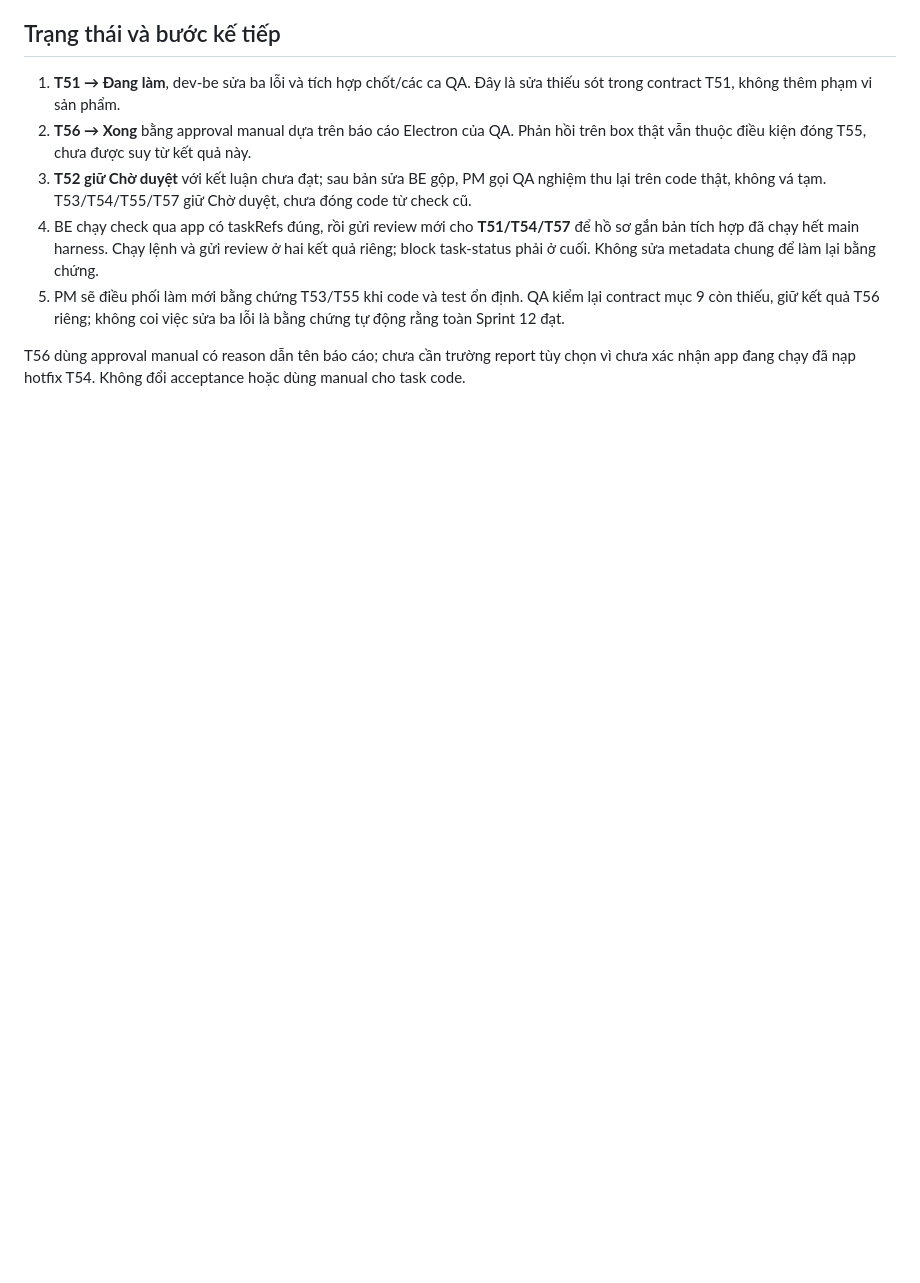
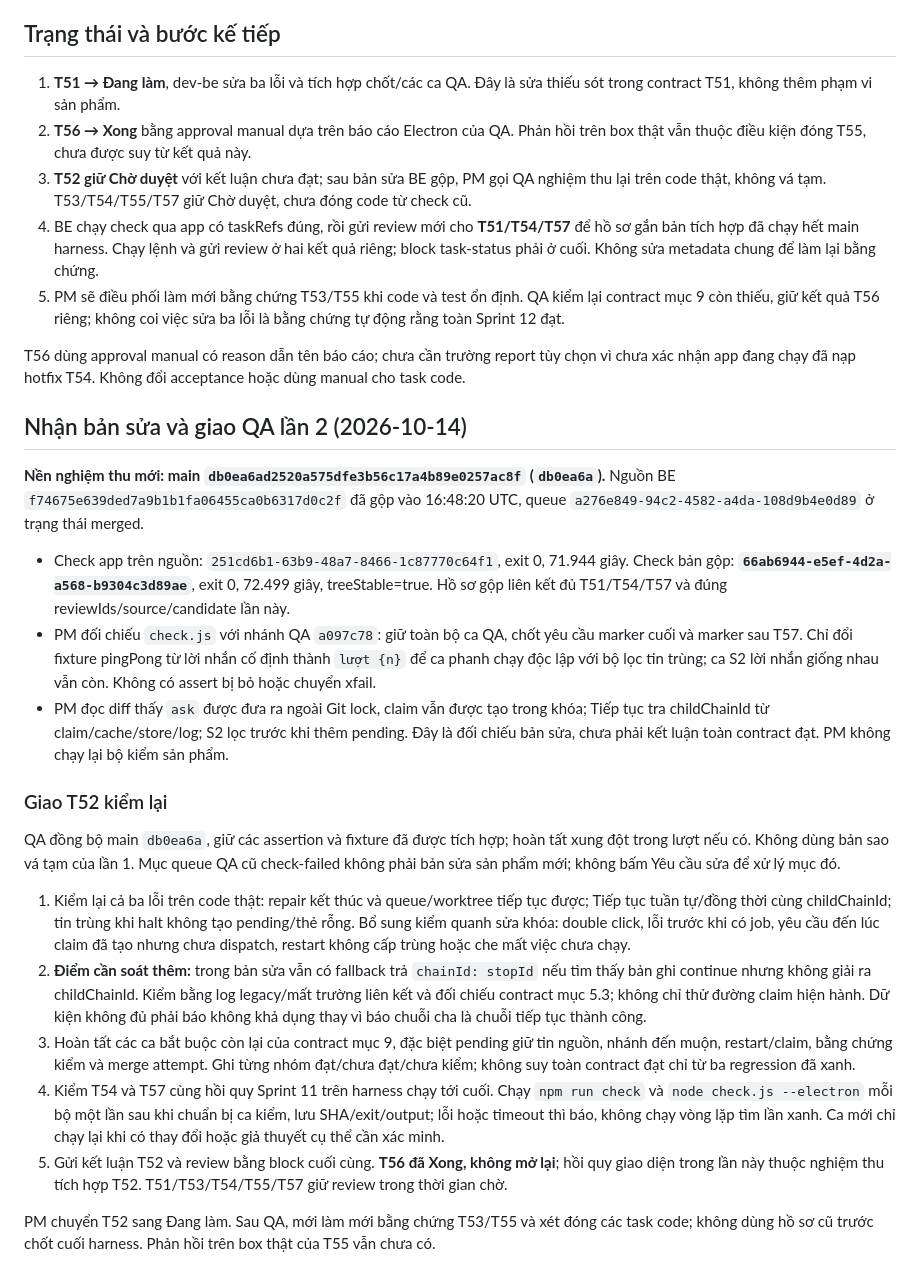
Before and after one commit to namanhdevd8/AgentChat, a Markdown page: reports/sprint-12-qa-round-1.md, the part around the change. Drawn GitHub-style; blank space fills up the shorter version.

Commit message:
pm · Sửa sprint-12-qa-round-1.md
Agent-Chat-Queue: 9c1ea290-f02b-4d13-be85-51d89bbd3b9f

```diff
--- a/reports/sprint-12-qa-round-1.md
+++ b/reports/sprint-12-qa-round-1.md
@@ -60,3 +60,23 @@ QA worktree sạch, HEAD **`a097c78`**; code kiểm đã lưu dù app báo từ
 5. PM sẽ điều phối làm mới bằng chứng T53/T55 khi code và test ổn định. QA kiểm lại contract mục 9 còn thiếu, giữ kết quả T56 riêng; không coi việc sửa ba lỗi là bằng chứng tự động rằng toàn Sprint 12 đạt.
 
 T56 dùng approval manual có reason dẫn tên báo cáo; chưa cần trường report tùy chọn vì chưa xác nhận app đang chạy đã nạp hotfix T54. Không đổi acceptance hoặc dùng manual cho task code.
+
+## Nhận bản sửa và giao QA lần 2 (2026-10-14)
+
+**Nền nghiệm thu mới: main `db0ea6ad2520a575dfe3b56c17a4b89e0257ac8f` (`db0ea6a`).** Nguồn BE `f74675e639ded7a9b1b1fa06455ca0b6317d0c2f` đã gộp vào 16:48:20 UTC, queue `a276e849-94c2-4582-a4da-108d9b4e0d89` ở trạng thái merged.
+
+- Check app trên nguồn: `251cd6b1-63b9-48a7-8466-1c87770c64f1`, exit 0, 71.944 giây. Check bản gộp: **`66ab6944-e5ef-4d2a-a568-b9304c3d89ae`**, exit 0, 72.499 giây, treeStable=true. Hồ sơ gộp liên kết đủ T51/T54/T57 và đúng reviewIds/source/candidate lần này.
+- PM đối chiếu `check.js` với nhánh QA `a097c78`: giữ toàn bộ ca QA, chốt yêu cầu marker cuối và marker sau T57. Chỉ đổi fixture pingPong từ lời nhắn cố định thành `lượt {n}` để ca phanh chạy độc lập với bộ lọc tin trùng; ca S2 lời nhắn giống nhau vẫn còn. Không có assert bị bỏ hoặc chuyển xfail.
+- PM đọc diff thấy `ask` được đưa ra ngoài Git lock, claim vẫn được tạo trong khóa; Tiếp tục tra childChainId từ claim/cache/store/log; S2 lọc trước khi thêm pending. Đây là đối chiếu bản sửa, chưa phải kết luận toàn contract đạt. PM không chạy lại bộ kiểm sản phẩm.
+
+### Giao T52 kiểm lại
+
+QA đồng bộ main `db0ea6a`, giữ các assertion và fixture đã được tích hợp; hoàn tất xung đột trong lượt nếu có. Không dùng bản sao vá tạm của lần 1. Mục queue QA cũ check-failed không phải bản sửa sản phẩm mới; không bấm Yêu cầu sửa để xử lý mục đó.
+
+1. Kiểm lại cả ba lỗi trên code thật: repair kết thúc và queue/worktree tiếp tục được; Tiếp tục tuần tự/đồng thời cùng childChainId; tin trùng khi halt không tạo pending/thẻ rỗng. Bổ sung kiểm quanh sửa khóa: double click, lỗi trước khi có job, yêu cầu đến lúc claim đã tạo nhưng chưa dispatch, restart không cấp trùng hoặc che mất việc chưa chạy.
+2. **Điểm cần soát thêm:** trong bản sửa vẫn có fallback trả `chainId: stopId` nếu tìm thấy bản ghi continue nhưng không giải ra childChainId. Kiểm bằng log legacy/mất trường liên kết và đối chiếu contract mục 5.3; không chỉ thử đường claim hiện hành. Dữ kiện không đủ phải báo không khả dụng thay vì báo chuỗi cha là chuỗi tiếp tục thành công.
+3. Hoàn tất các ca bắt buộc còn lại của contract mục 9, đặc biệt pending giữ tin nguồn, nhánh đến muộn, restart/claim, bằng chứng kiểm và merge attempt. Ghi từng nhóm đạt/chưa đạt/chưa kiểm; không suy toàn contract đạt chỉ từ ba regression đã xanh.
+4. Kiểm T54 và T57 cùng hồi quy Sprint 11 trên harness chạy tới cuối. Chạy `npm run check` và `node check.js --electron` mỗi bộ một lần sau khi chuẩn bị ca kiểm, lưu SHA/exit/output; lỗi hoặc timeout thì báo, không chạy vòng lặp tìm lần xanh. Ca mới chỉ chạy lại khi có thay đổi hoặc giả thuyết cụ thể cần xác minh.
+5. Gửi kết luận T52 và review bằng block cuối cùng. **T56 đã Xong, không mở lại**; hồi quy giao diện trong lần này thuộc nghiệm thu tích hợp T52. T51/T53/T54/T55/T57 giữ review trong thời gian chờ.
+
+PM chuyển T52 sang Đang làm. Sau QA, mới làm mới bằng chứng T53/T55 và xét đóng các task code; không dùng hồ sơ cũ trước chốt cuối harness. Phản hồi trên box thật của T55 vẫn chưa có.
```
